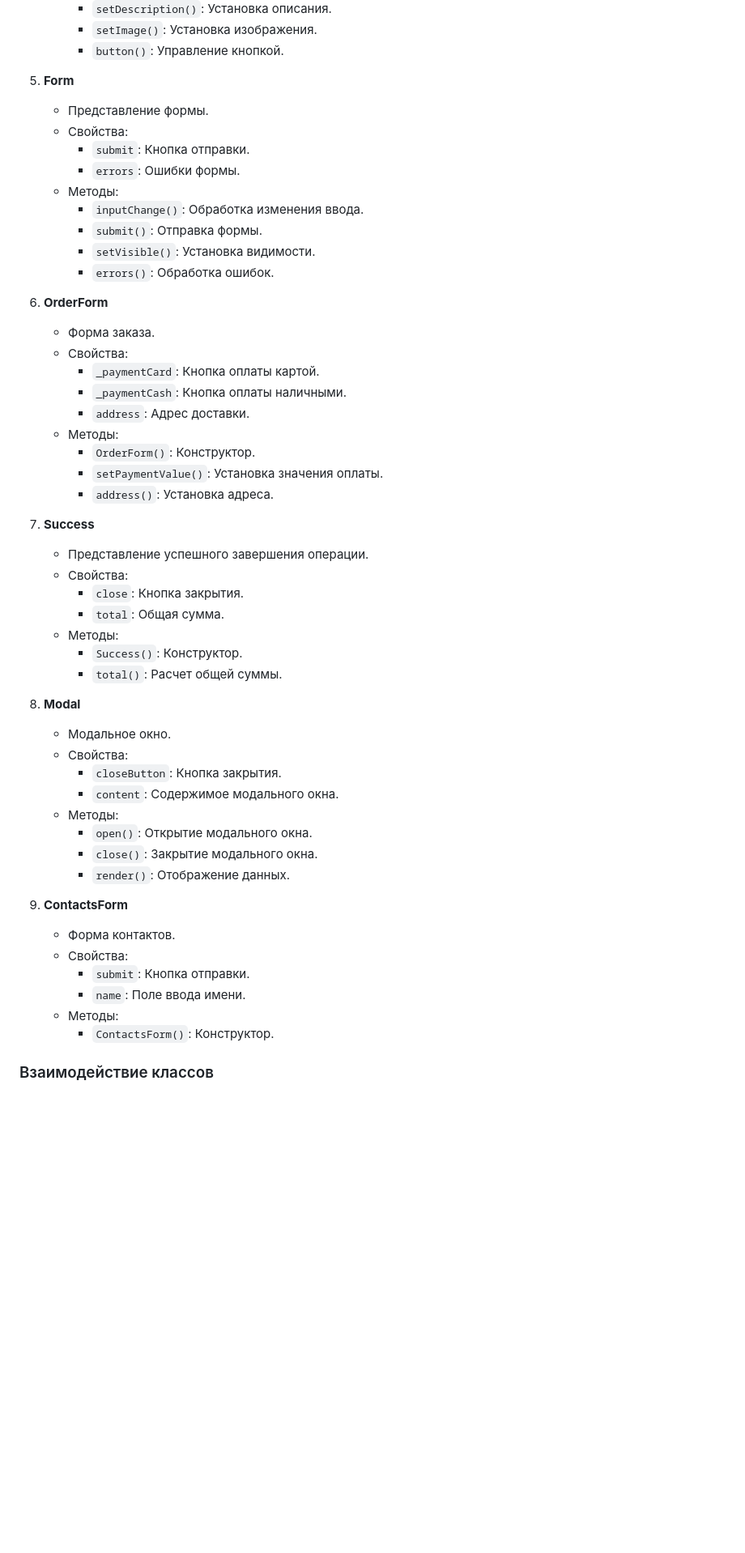
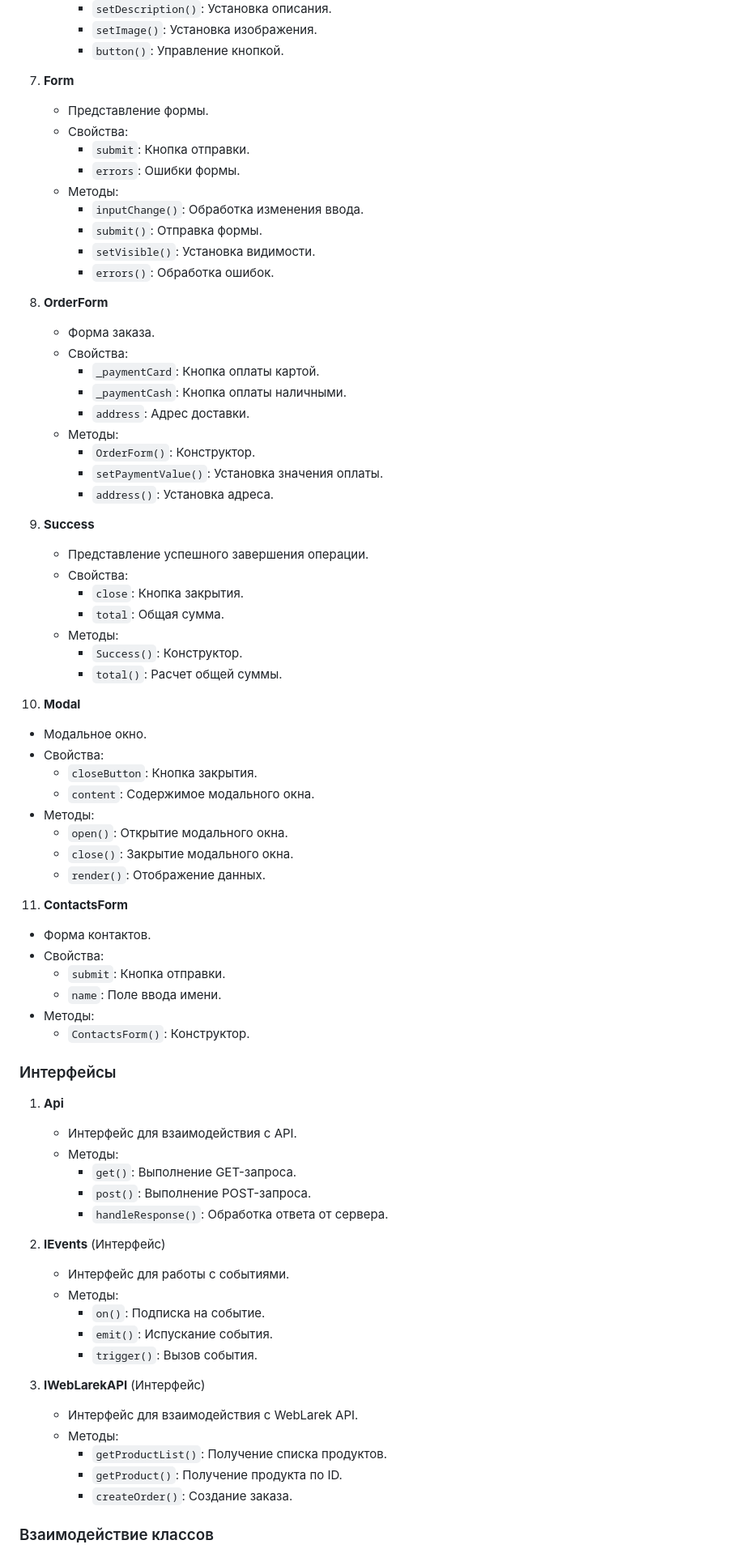
Before and after one commit to Max-Konovalov/web-larek-frontend, a Markdown page: README.md, the part around the change printed below. Shown: that part at 81% size. Rendered like a GitHub page; blank space fills up the shorter version.

```diff
--- a/README.md
+++ b/README.md
@@ -161,7 +138,7 @@ yarn build
      - `setImage()`: Установка изображения.
      - `button()`: Управление кнопкой.
 
-5. **Form**
+7. **Form**
    - Представление формы.
    - Свойства:
      - `submit`: Кнопка отправки.
@@ -172,7 +149,7 @@ yarn build
      - `setVisible()`: Установка видимости.
      - `errors()`: Обработка ошибок.
 
-6. **OrderForm**
+8. **OrderForm**
    - Форма заказа.
    - Свойства:
      - `_paymentCard`: Кнопка оплаты картой.
@@ -183,7 +160,7 @@ yarn build
      - `setPaymentValue()`: Установка значения оплаты.
      - `address()`: Установка адреса.
 
-7. **Success**
+9. **Success**
    - Представление успешного завершения операции.
    - Свойства:
      - `close`: Кнопка закрытия.
@@ -192,7 +169,7 @@ yarn build
      - `Success()`: Конструктор.
      - `total()`: Расчет общей суммы.
 
-8. **Modal**
+10. **Modal**
    - Модальное окно.
    - Свойства:
      - `closeButton`: Кнопка закрытия.
@@ -202,13 +179,35 @@ yarn build
      - `close()`: Закрытие модального окна.
      - `render()`: Отображение данных.
 
-9. **ContactsForm**
+11. **ContactsForm**
    - Форма контактов.
    - Свойства:
      - `submit`: Кнопка отправки.
      - `name`: Поле ввода имени.
    - Методы:
      - `ContactsForm()`: Конструктор.
+
+### Интерфейсы
+1. **Api**
+   - Интерфейс для взаимодействия с API.
+   - Методы:
+     - `get()`: Выполнение GET-запроса.
+     - `post()`: Выполнение POST-запроса.
+     - `handleResponse()`: Обработка ответа от сервера.
+
+2. **IEvents** (Интерфейс)
+   - Интерфейс для работы с событиями.
+   - Методы:
+     - `on()`: Подписка на событие.
+     - `emit()`: Испускание события.
+     - `trigger()`: Вызов события.
+
+3. **IWebLarekAPI** (Интерфейс)
+   - Интерфейс для взаимодействия с WebLarek API.
+   - Методы:
+     - `getProductList()`: Получение списка продуктов.
+     - `getProduct()`: Получение продукта по ID.
+     - `createOrder()`: Создание заказа.
 
 ### Взаимодействие классов
 
```
Also changed, not shown: other parts of README.md (+11 -34 lines).
